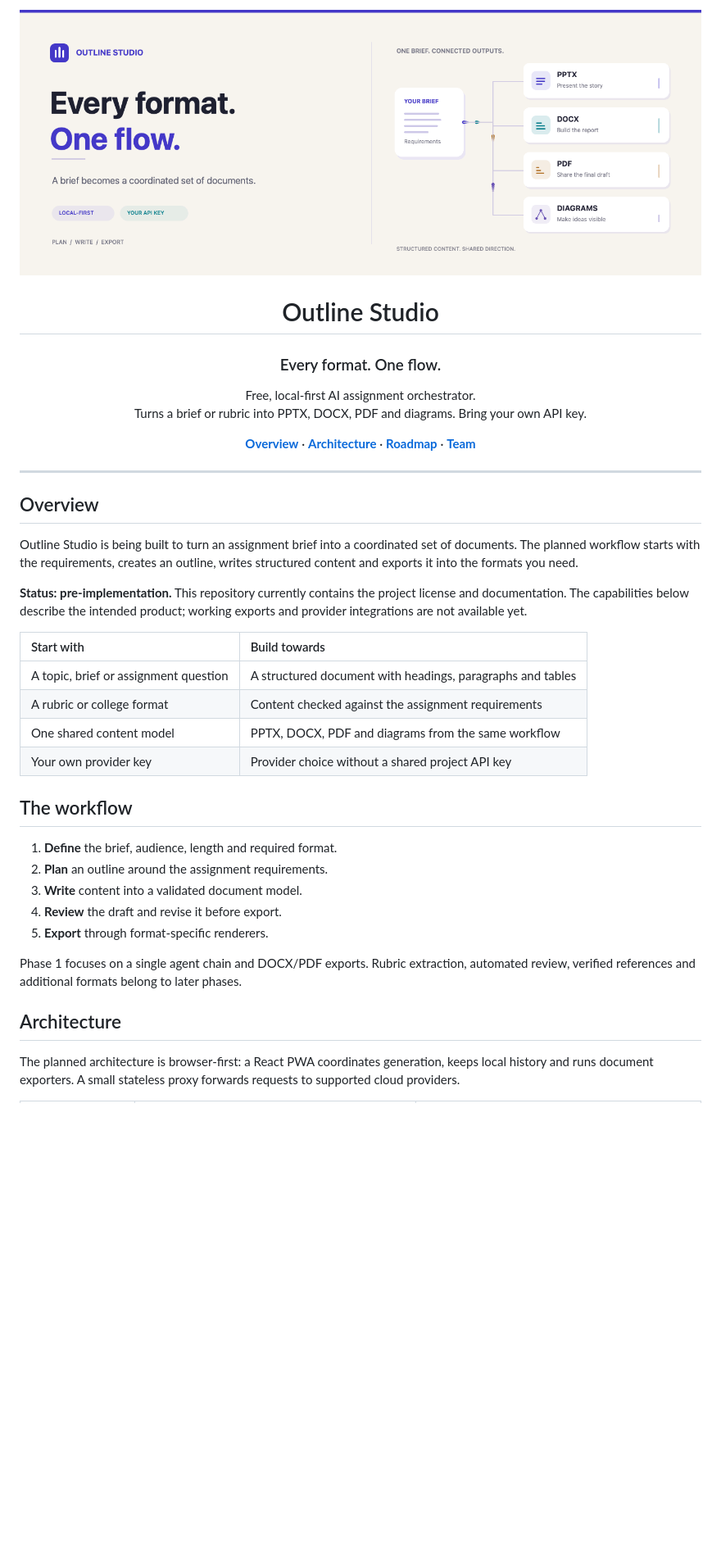
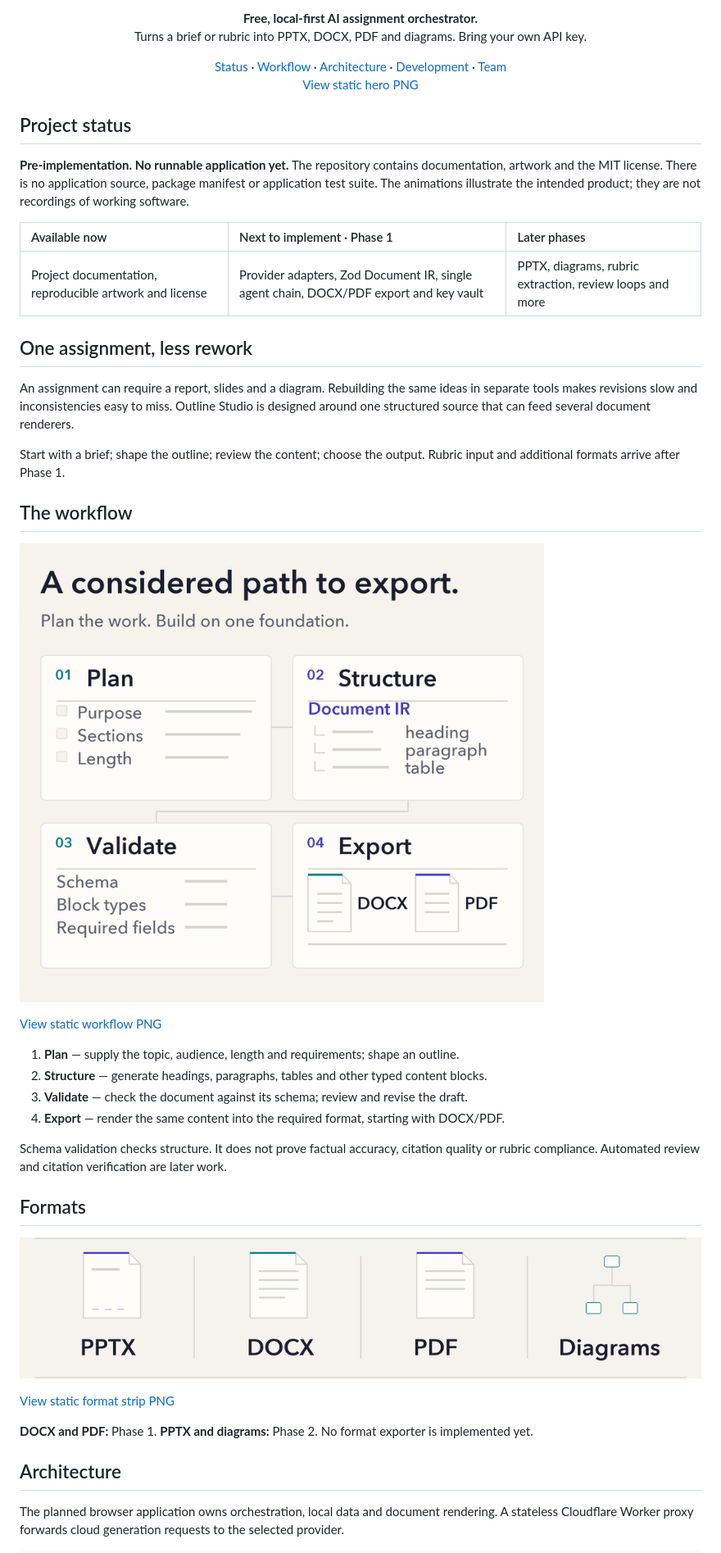
Before and after one commit to QuantumSenpai/outline-studio, a Markdown page: README.md, the part around one of its changes. Shown at 82% size. Rendered like a GitHub page; pictures changed too: docs/assets/banner.gif, docs/assets/formats.gif (added), docs/assets/workflow.gif (added); blank space fills up the shorter version.

```diff
--- a/README.md
+++ b/README.md
@@ -2,43 +4,50 @@
 
-<img src="docs/assets/banner.gif" alt="Outline Studio. Every format. One flow. Animated paths connect a brief to PPTX, DOCX, PDF and diagrams." width="100%">
+<p align="center">
+  <strong>Free, local-first AI assignment orchestrator.</strong><br>
+  Turns a brief or rubric into PPTX, DOCX, PDF and diagrams. Bring your own API key.
+</p>
 
-# Outline Studio
+<p align="center">
+  <a href="#project-status">Status</a> · <a href="#the-workflow">Workflow</a> · <a href="#architecture">Architecture</a> · <a href="#development">Development</a> · <a href="#team">Team</a><br>
+  <a href="docs/assets/banner-static.png">View static hero PNG</a>
+</p>
 
-### Every format. One flow.
+## Project status
 
-Free, local-first AI assignment orchestrator.<br>
-Turns a brief or rubric into PPTX, DOCX, PDF and diagrams. Bring your own API key.
+**Pre-implementation. No runnable application yet.** The repository contains documentation, artwork and the MIT license. There is no application source, package manifest or application test suite. The animations illustrate the intended product; they are not recordings of working software.
 
-**[Overview](#overview)** · **[Architecture](#architecture)** · **[Roadmap](#roadmap)** · **[Team](#team)**
+| Available now | Next to implement · Phase 1 | Later phases |
+| :--- | :--- | :--- |
+| Project documentation, reproducible artwork and license | Provider adapters, Zod Document IR, single agent chain, DOCX/PDF export and key vault | PPTX, diagrams, rubric extraction, review loops and more |
 
-</div>
+## One assignment, less rework
 
----
+An assignment can require a report, slides and a diagram. Rebuilding the same ideas in separate tools makes revisions slow and inconsistencies easy to miss. Outline Studio is designed around one structured source that can feed several document renderers.
 
-## Overview
-
-Outline Studio is being built to turn an assignment brief into a coordinated set of documents. The planned workflow starts with the requirements, creates an outline, writes structured content and exports it into the formats you need.
-
-**Status: pre-implementation.** This repository currently contains the project license and documentation. The capabilities below describe the intended product; working exports and provider integrations are not available yet.
-
-| Start with | Build towards |
-| :--- | :--- |
-| A topic, brief or assignment question | A structured document with headings, paragraphs and tables |
-| A rubric or college format | Content checked against the assignment requirements |
-| One shared content model | PPTX, DOCX, PDF and diagrams from the same workflow |
-| Your own provider key | Provider choice without a shared project API key |
+Start with a brief; shape the outline; review the content; choose the output. Rubric input and additional formats arrive after Phase 1.
 
 ## The workflow
 
-1. **Define** the brief, audience, length and required format.
-2. **Plan** an outline around the assignment requirements.
-3. **Write** content into a validated document model.
-4. **Review** the draft and revise it before export.
-5. **Export** through format-specific renderers.
+![Planned workflow: plan requirements, structure content as Document IR, validate block types and required fields, then export DOCX and PDF.](docs/assets/workflow.gif)
 
-Phase 1 focuses on a single agent chain and DOCX/PDF exports. Rubric extraction, automated review, verified references and additional formats belong to later phases.
+[View static workflow PNG](docs/assets/workflow-static.png)
+
+1. **Plan** — supply the topic, audience, length and requirements; shape an outline.
+2. **Structure** — generate headings, paragraphs, tables and other typed content blocks.
+3. **Validate** — check the document against its schema; review and revise the draft.
+4. **Export** — render the same content into the required format, starting with DOCX/PDF.
+
+Schema validation checks structure. It does not prove factual accuracy, citation quality or rubric compliance. Automated review and citation verification are later work.
+
+## Formats
+
+![Planned output family: PPTX presentation, DOCX report, PDF document and diagrams. Document lines, chart bars, checks and diagram connections build in sequence.](docs/assets/formats.gif)
+
+[View static format strip PNG](docs/assets/formats-static.png)
+
+**DOCX and PDF:** Phase 1. **PPTX and diagrams:** Phase 2. No format exporter is implemented yet.
 
 ## Architecture
 
-The planned architecture is browser-first: a React PWA coordinates generation, keeps local history and runs document exporters. A small stateless proxy forwards requests to supported cloud providers.
+The planned browser application owns orchestration, local data and document rendering. A stateless Cloudflare Worker proxy forwards cloud generation requests to the selected provider.
 
```
Also changed, not shown: other parts of README.md (+59 -75 lines), docs/animation/QA.md (added, +37 -0 lines), docs/animation/README.md (added, +44 -0 lines), docs/assets/banner-static.png, docs/assets/formats-static.png (added), docs/assets/workflow-static.png (added), 7 other files.
